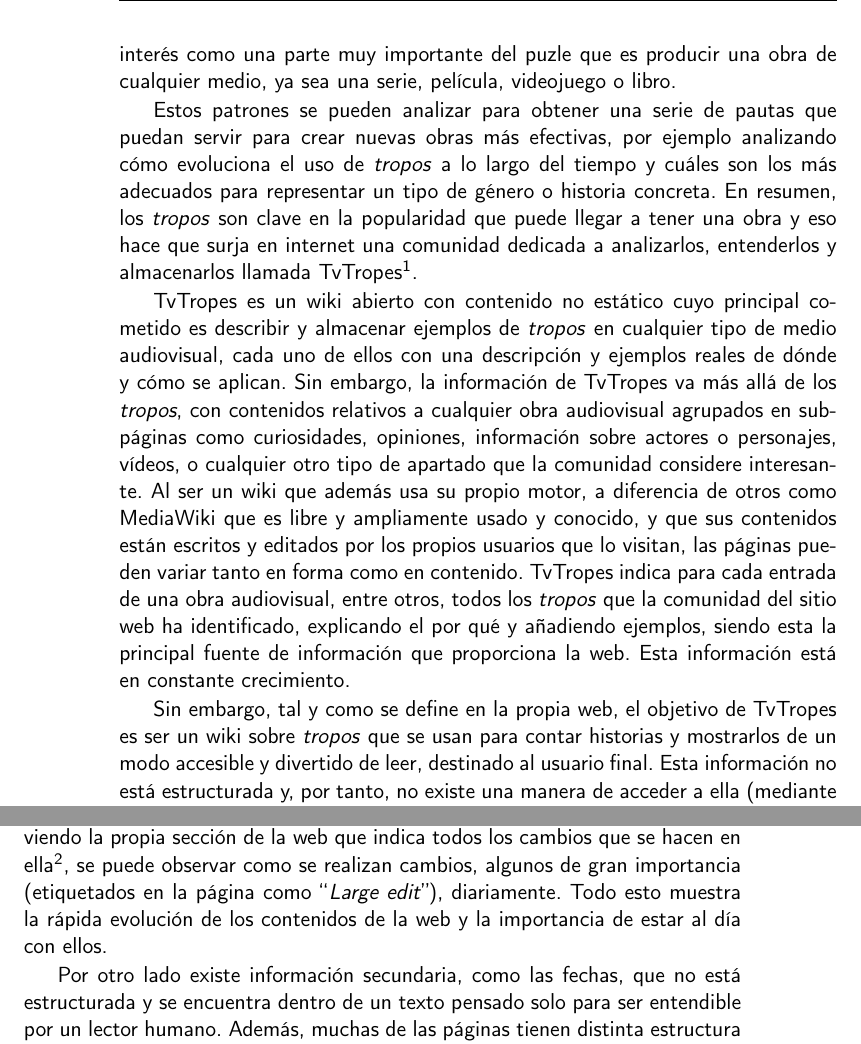
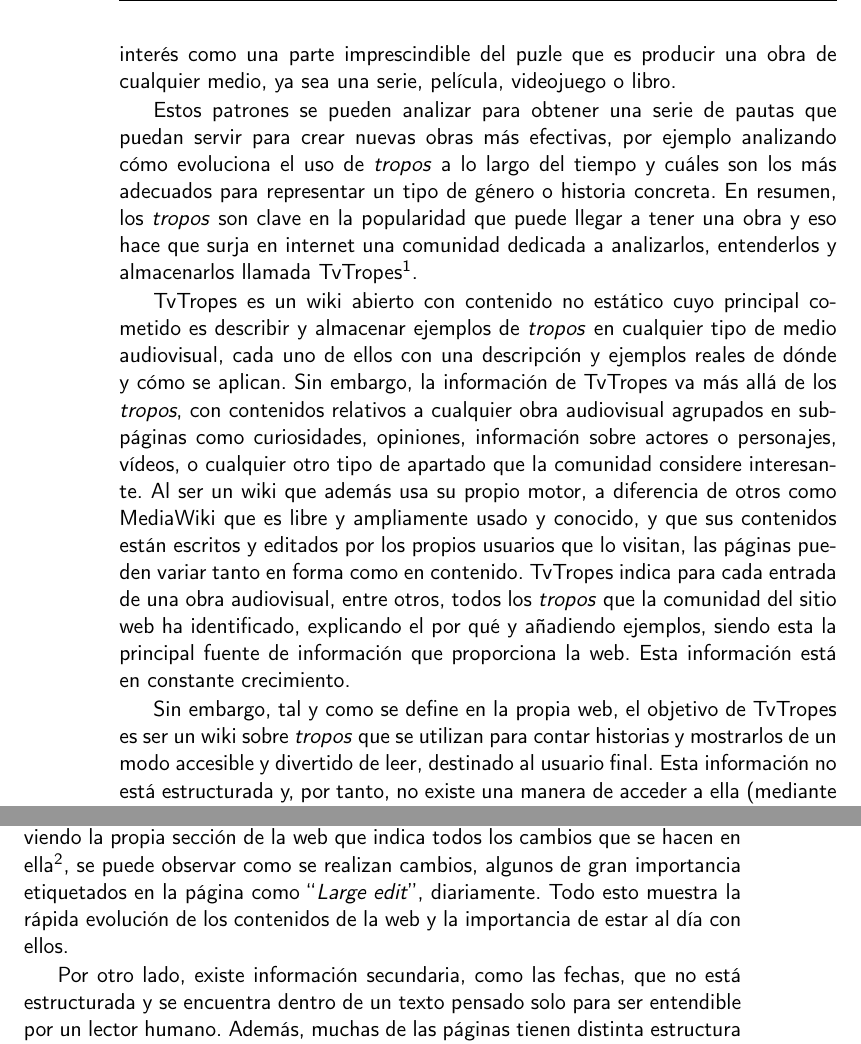
Before and after one commit to jlgallego99/TropesToGo, a LaTeX book (doc/proyecto.tex, which reads doc/secciones/01_introduccion.tex): two parts of pages 16 and 17 of 48, joined at a grey line, cut so that both start at the same text. Compiled offline with pdfLaTeX.

Commit message:
:rotating_light: #31

```diff
--- a/doc/secciones/01_introduccion.tex
+++ b/doc/secciones/01_introduccion.tex
@@ -34,7 +34,7 @@ Este rasgo que se repite puede ser una situación, un tipo de personaje, una
 estructura narrativa o cualquier patrón que se utilice en la creación,
 presentación o publicación de una historia, de forma que no la interrumpa (en
 cuyo caso, sería un cliché) sino que ayude a entenderla y construirla mejor. Los
-\textit{tropos} tienen interés como una parte muy importante del puzle que es
+\textit{tropos} tienen interés como una parte imprescindible del puzle que es
 producir una obra de cualquier medio, ya sea una serie, película, videojuego o
 libro.
 
@@ -64,10 +64,10 @@ ejemplos, siendo esta la principal fuente de información que proporciona la web
 Esta información está en constante crecimiento.
 
 Sin embargo, tal y como se define en la propia web, el objetivo de TvTropes es
-ser un wiki sobre \textit{tropos} que se usan para contar historias y mostrarlos
-de un modo accesible y divertido de leer, destinado al usuario final. Esta
-información no está estructurada y, por tanto, no existe una manera de acceder a
-ella (mediante una API, por ejemplo) para su uso en ciencia de datos o
+ser un wiki sobre \textit{tropos} que se utilizan para contar historias y
+mostrarlos de un modo accesible y divertido de leer, destinado al usuario final.
+Esta información no está estructurada y, por tanto, no existe una manera de
+acceder a ella (mediante una API, por ejemplo) para su uso en ciencia de datos o
 inteligencia artificial. Además de esto, TvTropes es una web centrada en los
 \textit{tropos} y nada más que los \textit{tropos}, por lo que no manejan
 información secundaria sobre los contenidos audiovisuales que tienen, los cuales
@@ -97,12 +97,12 @@ películas aumentó en un $99.6\%$ y la media de \textit{tropos} en películas
 aumentó un $279.38\%$\cite{garcia2020tropes}. Además, viendo la propia sección
 de la web que indica todos los cambios que se hacen en
 ella\footnote{\url{https://tvtropes.org/pmwiki/changes.php}}, se puede observar
-como se realizan cambios, algunos de gran importancia (etiquetados en la página
-como ``\textit{Large edit}''), diariamente. Todo esto muestra la rápida
-evolución de los contenidos de la web y la importancia de estar al día con
-ellos.
+como se realizan cambios, algunos de gran importancia etiquetados en la página
+como \begin{otherlanguage}{english}``\textit{Large edit}''\end{otherlanguage},
+diariamente. Todo esto muestra la rápida evolución de los contenidos de la web y
+la importancia de estar al día con ellos.
 
-Por otro lado existe información secundaria, como las fechas, que no está
+Por otro lado, existe información secundaria, como las fechas, que no está
 estructurada y se encuentra dentro de un texto pensado solo para ser entendible
 por un lector humano. Además, muchas de las páginas tienen distinta estructura
 entre sí y esto dificulta el que un programa automático entienda la página que
```
Also changed, not shown: doc/secciones/04_planificacion.tex (+2 -2 lines), .github/workflows/allowed-words.txt, doc/secciones/01_introduccion.tex (2 more changed lines).
